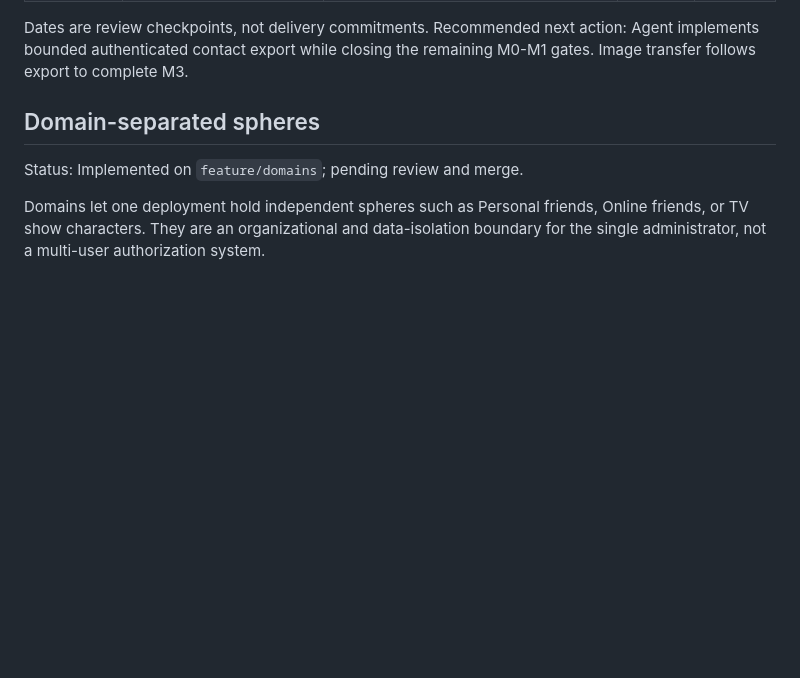
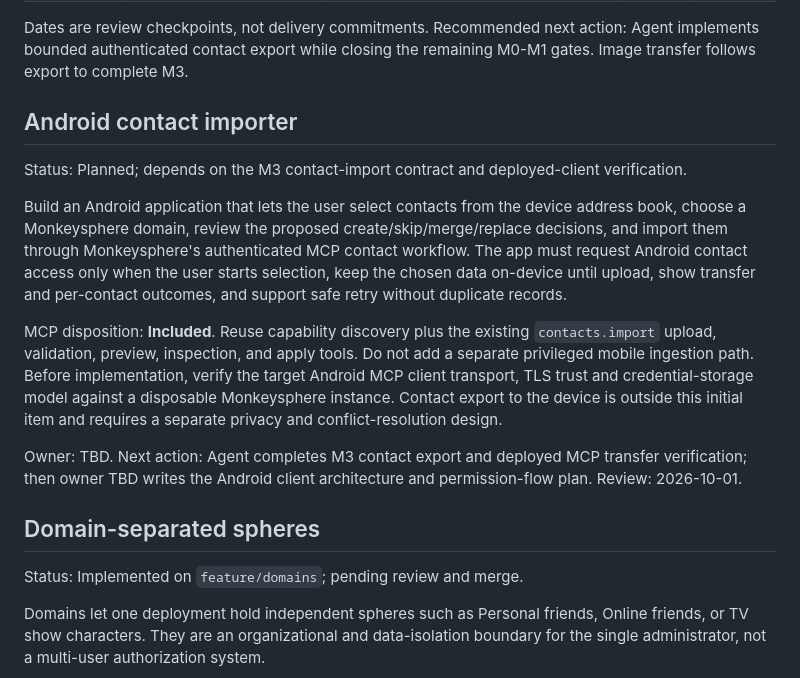
Before and after one commit to Wixely/Monkeysphere, a Markdown page: docs/roadmap.md, the part around the change. Drawn GitHub-style; blank space fills up the shorter version.

Commit message:
Add Android contact importer to roadmap

```diff
--- a/docs/roadmap.md
+++ b/docs/roadmap.md
@@ -38,6 +38,16 @@ The [MCP options plan](mcp-options-plan.md) expands this into tool families, acc
 | M7 | Coverage review, end-to-end verification, documentation, and staged release | Planned; depends on M3-M6 | Wixely / Agent | 2026-10-01 |
 
 Dates are review checkpoints, not delivery commitments. Recommended next action: Agent implements bounded authenticated contact export while closing the remaining M0-M1 gates. Image transfer follows export to complete M3.
+
+## Android contact importer
+
+Status: Planned; depends on the M3 contact-import contract and deployed-client verification.
+
+Build an Android application that lets the user select contacts from the device address book, choose a Monkeysphere domain, review the proposed create/skip/merge/replace decisions, and import them through Monkeysphere's authenticated MCP contact workflow. The app must request Android contact access only when the user starts selection, keep the chosen data on-device until upload, show transfer and per-contact outcomes, and support safe retry without duplicate records.
+
+MCP disposition: **Included**. Reuse capability discovery plus the existing `contacts.import` upload, validation, preview, inspection, and apply tools. Do not add a separate privileged mobile ingestion path. Before implementation, verify the target Android MCP client transport, TLS trust and credential-storage model against a disposable Monkeysphere instance. Contact export to the device is outside this initial item and requires a separate privacy and conflict-resolution design.
+
+Owner: TBD. Next action: Agent completes M3 contact export and deployed MCP transfer verification; then owner TBD writes the Android client architecture and permission-flow plan. Review: 2026-10-01.
 
 ## Domain-separated spheres
 
```
